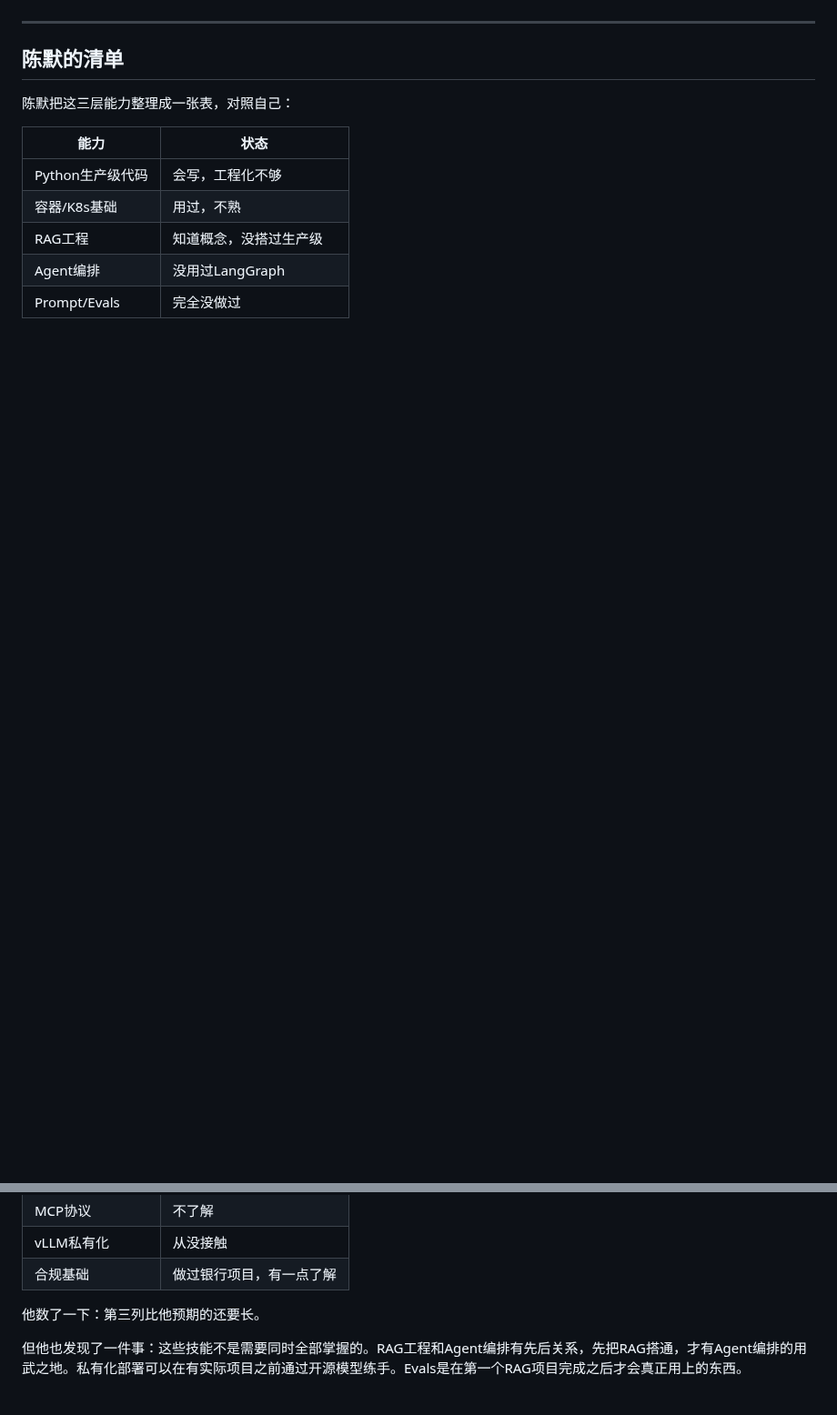
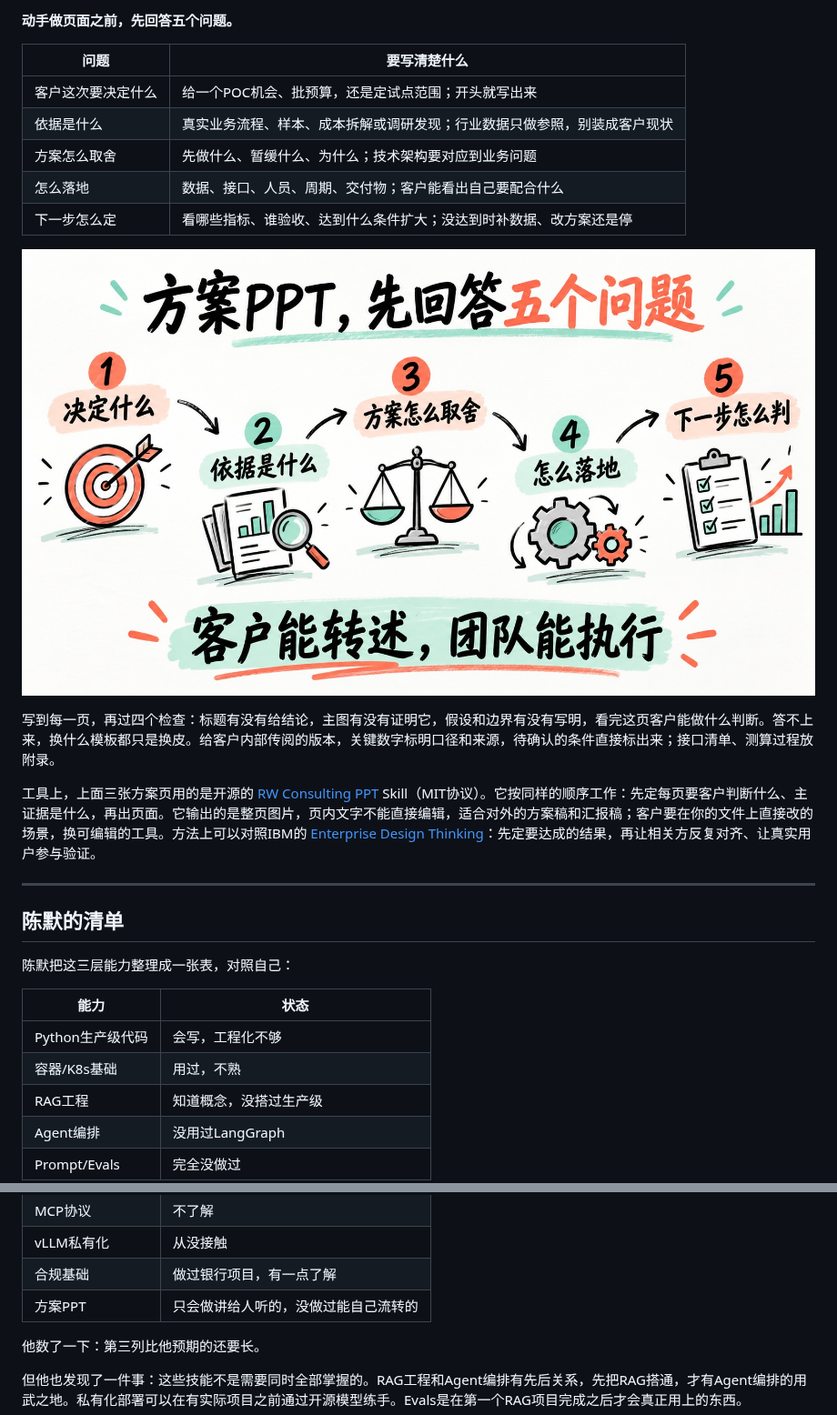
Before and after one commit to RockQ/fde-china-guide, a Markdown page: 06-要干这些，我需要什么技能.md, 2 parts joined by grey strips. Shown at 91% size. Drawn GitHub-style; pictures changed too: images/ch06/ppt-five-questions.jpg (added); blank space fills up the shorter version.

Commit message:
feat(ch06): 新增「方案表达：做客户能拿去内部传阅的PPT」
- 第6章第三层新增一节，含演讲稿/方案稿对照、五个问题、页面自检
- 新增 images/ch06/ 六张配图
- 陈默清单加「方案PPT」一行
- 附录A工具类加 RW Consulting PPT 链接

Co-Authored-By: Claude Opus 5.5 <noreply@anthropic.com>

```diff
--- a/06-要干这些，我需要什么技能.md
+++ b/06-要干这些，我需要什么技能.md
@@ -126,3 +154,19 @@ FDE需要的能力不是绕过这个流程，是理解这个流程、提前把
+**动手做页面之前，先回答五个问题。**
+
+| 问题 | 要写清楚什么 |
+|------|------|
+| 客户这次要决定什么 | 给一个POC机会、批预算，还是定试点范围；开头就写出来 |
+| 依据是什么 | 真实业务流程、样本、成本拆解或调研发现；行业数据只做参照，别装成客户现状 |
+| 方案怎么取舍 | 先做什么、暂缓什么、为什么；技术架构要对应到业务问题 |
+| 怎么落地 | 数据、接口、人员、周期、交付物；客户能看出自己要配合什么 |
+| 下一步怎么定 | 看哪些指标、谁验收、达到什么条件扩大；没达到时补数据、改方案还是停 |
+
+![方案PPT先回答五个问题：决定、依据、取舍、落地、下一步](images/ch06/ppt-five-questions.jpg)
+
+写到每一页，再过四个检查：标题有没有给结论，主图有没有证明它，假设和边界有没有写明，看完这页客户能做什么判断。答不上来，换什么模板都只是换皮。给客户内部传阅的版本，关键数字标明口径和来源，待确认的条件直接标出来；接口清单、测算过程放附录。
+
+工具上，上面三张方案页用的是开源的 [RW Consulting PPT](https://github.com/Pikapika260214/rw-consulting-ppt) Skill（MIT协议）。它按同样的顺序工作：先定每页要客户判断什么、主证据是什么，再出页面。它输出的是整页图片，页内文字不能直接编辑，适合对外的方案稿和汇报稿；客户要在你的文件上直接改的场景，换可编辑的工具。方法上可以对照IBM的 [Enterprise Design Thinking](https://www.ibm.com/training/enterprise-design-thinking/framework)：先定要达成的结果，再让相关方反复对齐、让真实用户参与验证。
+
 ---
 
 ## 陈默的清单
@@ -139,6 +183,7 @@ FDE需要的能力不是绕过这个流程，是理解这个流程、提前把
 | MCP协议 | 不了解 |
 | vLLM私有化 | 从没接触 |
 | 合规基础 | 做过银行项目，有一点了解 |
+| 方案PPT | 只会做讲给人听的，没做过能自己流转的 |
 
 他数了一下：第三列比他预期的还要长。
 
```
Also changed, not shown: other parts of 06-要干这些，我需要什么技能.md (+28 -0 lines), 附录A-资源地图.md (+1 -0 lines), images/ch06/ppt-gap.jpg (added), images/ch06/ppt-solution-p02.jpg (added), images/ch06/ppt-solution-p05.jpg (added), images/ch06/ppt-solution-p06.jpg (added), images/ch06/ppt-training-example.png (added).
